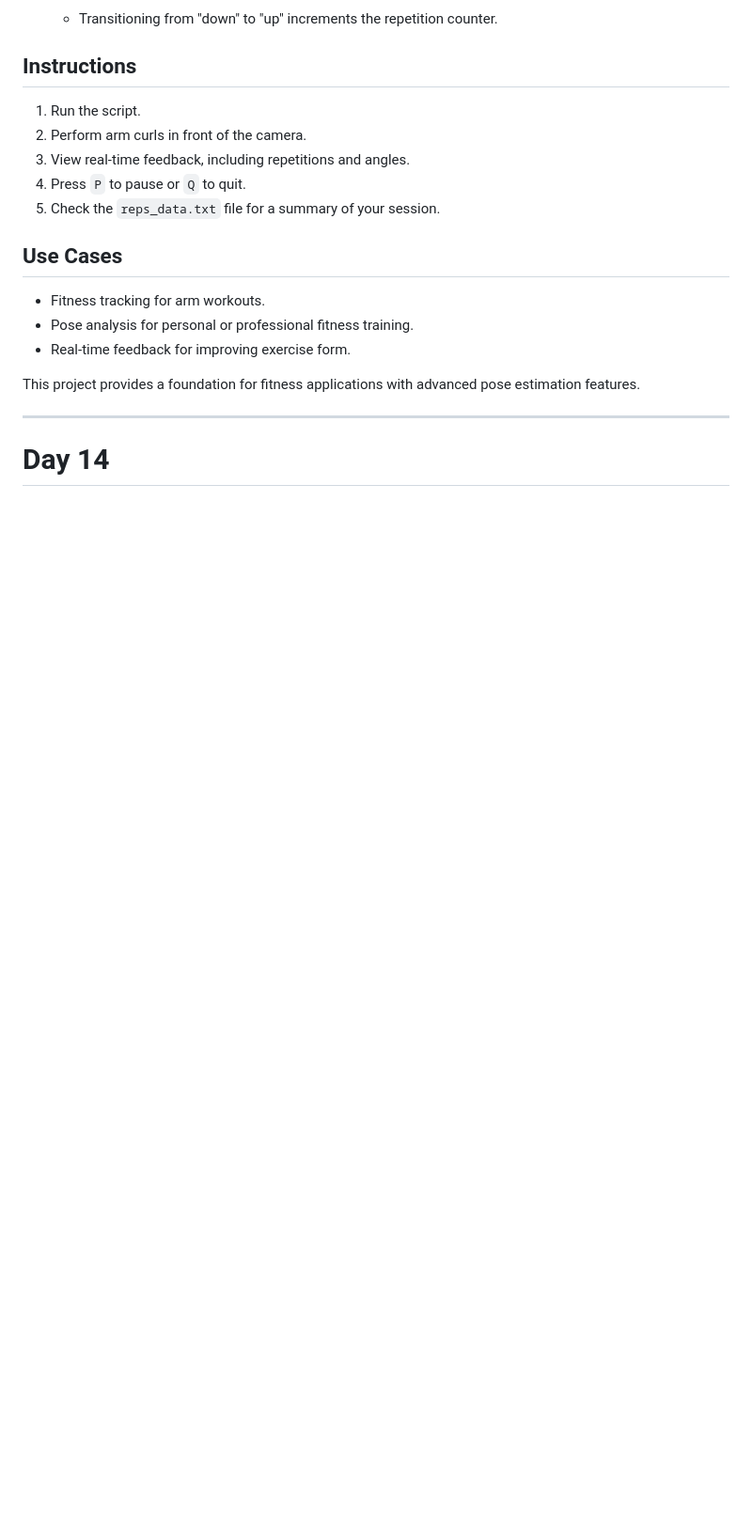
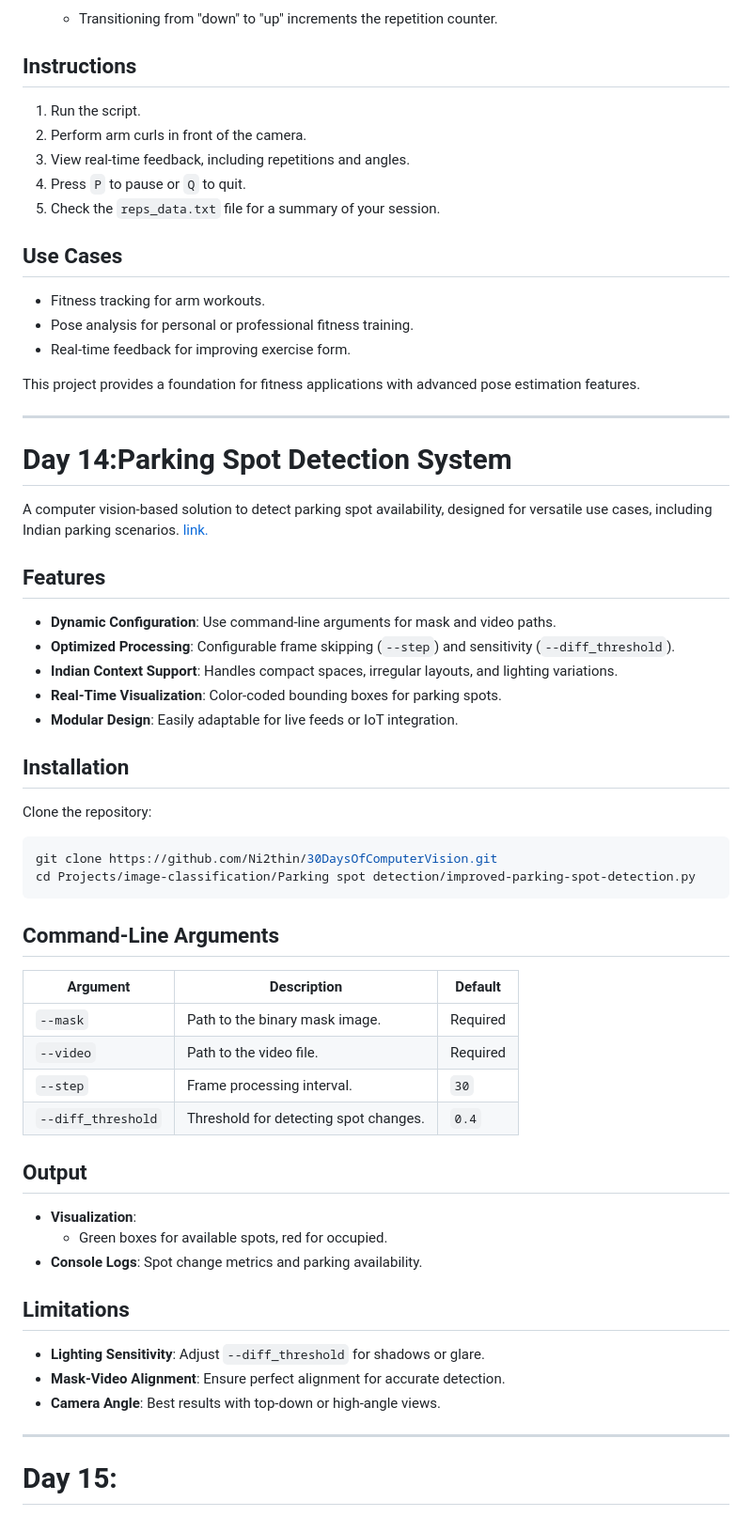
Before and after one commit to Ni2thin/30DaysOfComputerVision, a Markdown page: README.md, the part around the change. Shown: that part at 94% size. Rendered like a GitHub page; blank space fills up the shorter version.

````diff
--- a/README.md
+++ b/README.md
@@ -521,4 +521,44 @@ The repetition counter uses the calculated angle of the elbow joint to determine
 This project provides a foundation for fitness applications with advanced pose estimation features.
 
 ---
-# Day 14
+# Day 14:Parking Spot Detection System
+
+A computer vision-based solution to detect parking spot availability, designed for versatile use cases, including Indian parking scenarios. [link.](https://github.com/Ni2thin/30DaysOfComputerVision/blob/main/Projects/image-classification/Parking%20spot%20detection/improved-parking-spot-detection.py)
+
+## Features
+
+- **Dynamic Configuration**: Use command-line arguments for mask and video paths.
+- **Optimized Processing**: Configurable frame skipping (`--step`) and sensitivity (`--diff_threshold`).
+- **Indian Context Support**: Handles compact spaces, irregular layouts, and lighting variations.
+- **Real-Time Visualization**: Color-coded bounding boxes for parking spots.
+- **Modular Design**: Easily adaptable for live feeds or IoT integration.
+
+## Installation
+
+Clone the repository:
+   ```bash
+   git clone https://github.com/Ni2thin/30DaysOfComputerVision.git
+   cd Projects/image-classification/Parking spot detection/improved-parking-spot-detection.py
+```
+## Command-Line Arguments
+
+| Argument          | Description                                    | Default    |
+|--------------------|------------------------------------------------|------------|
+| `--mask`          | Path to the binary mask image.                | Required   |
+| `--video`         | Path to the video file.                       | Required   |
+| `--step`          | Frame processing interval.                    | `30`       |
+| `--diff_threshold`| Threshold for detecting spot changes.         | `0.4`      |
+
+## Output
+
+- **Visualization**:
+  - Green boxes for available spots, red for occupied.
+- **Console Logs**: Spot change metrics and parking availability.
+
+## Limitations
+
+- **Lighting Sensitivity**: Adjust `--diff_threshold` for shadows or glare.
+- **Mask-Video Alignment**: Ensure perfect alignment for accurate detection.
+- **Camera Angle**: Best results with top-down or high-angle views.
+---
+# Day 15:
````
